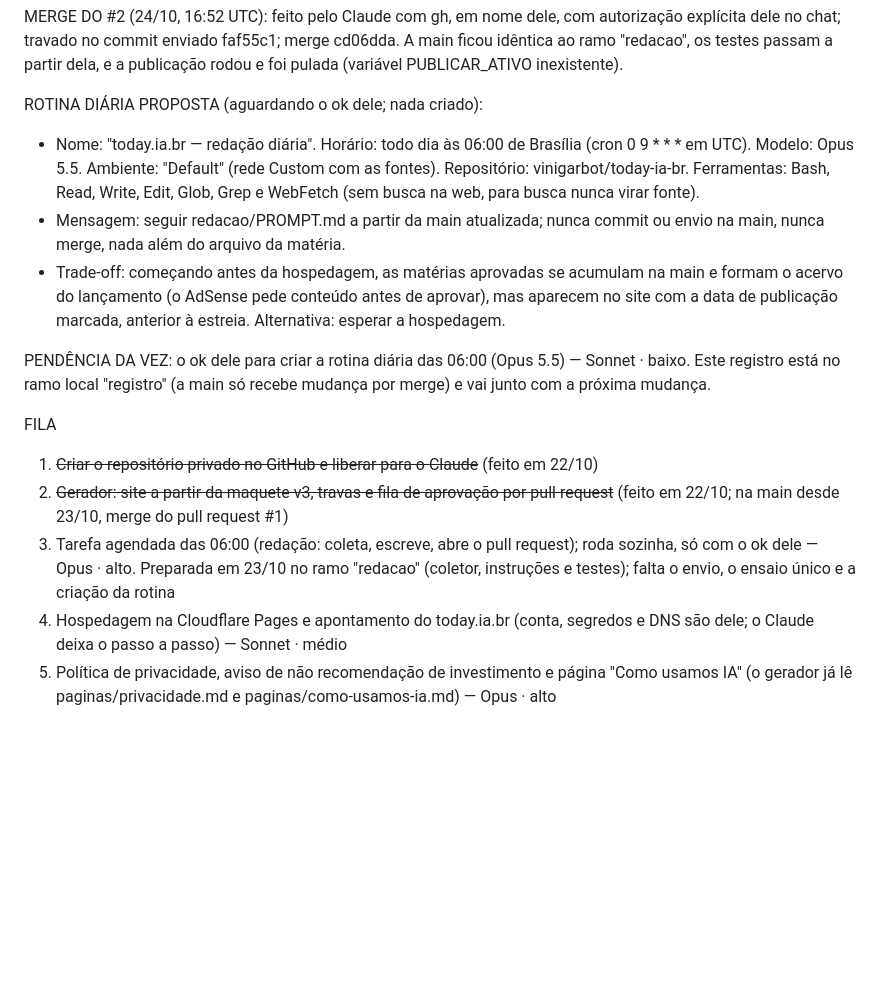
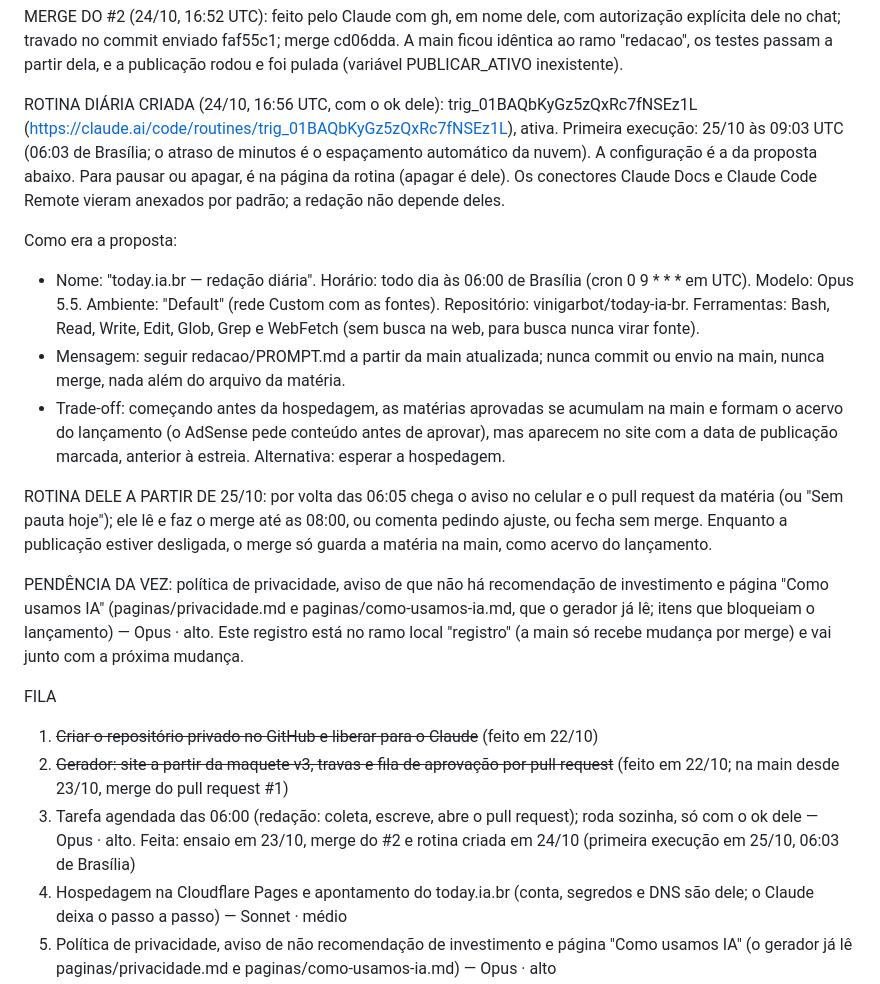
Before and after one commit to vinigarbot/today-ia-br, a Markdown page: LEIA-ME.md, the part around the change. Rendered like a GitHub page; blank space fills up the shorter version.

Commit message:
LEIA-ME: rotina diária das 06:00 criada com o ok dele; pendência da vez passa às páginas de lançamento (24/10)
Co-Authored-By: Claude Opus 5.5 <noreply@anthropic.com>

```diff
--- a/LEIA-ME.md
+++ b/LEIA-ME.md
@@ -108,17 +108,21 @@ PULL REQUEST #3 (24/10): ele leu a matéria do ensaio e decidiu fechar sem merge
 
 MERGE DO #2 (24/10, 16:52 UTC): feito pelo Claude com gh, em nome dele, com autorização explícita dele no chat; travado no commit enviado faf55c1; merge cd06dda. A main ficou idêntica ao ramo "redacao", os testes passam a partir dela, e a publicação rodou e foi pulada (variável PUBLICAR_ATIVO inexistente).
 
-ROTINA DIÁRIA PROPOSTA (aguardando o ok dele; nada criado):
+ROTINA DIÁRIA CRIADA (24/10, 16:56 UTC, com o ok dele): trig_01BAQbKyGz5zQxRc7fNSEz1L (https://claude.ai/code/routines/trig_01BAQbKyGz5zQxRc7fNSEz1L), ativa. Primeira execução: 25/10 às 09:03 UTC (06:03 de Brasília; o atraso de minutos é o espaçamento automático da nuvem). A configuração é a da proposta abaixo. Para pausar ou apagar, é na página da rotina (apagar é dele). Os conectores Claude Docs e Claude Code Remote vieram anexados por padrão; a redação não depende deles.
+
+Como era a proposta:
 - Nome: "today.ia.br — redação diária". Horário: todo dia às 06:00 de Brasília (cron 0 9 * * * em UTC). Modelo: Opus 5.5. Ambiente: "Default" (rede Custom com as fontes). Repositório: vinigarbot/today-ia-br. Ferramentas: Bash, Read, Write, Edit, Glob, Grep e WebFetch (sem busca na web, para busca nunca virar fonte).
 - Mensagem: seguir redacao/PROMPT.md a partir da main atualizada; nunca commit ou envio na main, nunca merge, nada além do arquivo da matéria.
 - Trade-off: começando antes da hospedagem, as matérias aprovadas se acumulam na main e formam o acervo do lançamento (o AdSense pede conteúdo antes de aprovar), mas aparecem no site com a data de publicação marcada, anterior à estreia. Alternativa: esperar a hospedagem.
 
-PENDÊNCIA DA VEZ: o ok dele para criar a rotina diária das 06:00 (Opus 5.5) — Sonnet · baixo. Este registro está no ramo local "registro" (a main só recebe mudança por merge) e vai junto com a próxima mudança.
+ROTINA DELE A PARTIR DE 25/10: por volta das 06:05 chega o aviso no celular e o pull request da matéria (ou "Sem pauta hoje"); ele lê e faz o merge até as 08:00, ou comenta pedindo ajuste, ou fecha sem merge. Enquanto a publicação estiver desligada, o merge só guarda a matéria na main, como acervo do lançamento.
+
+PENDÊNCIA DA VEZ: política de privacidade, aviso de que não há recomendação de investimento e página "Como usamos IA" (paginas/privacidade.md e paginas/como-usamos-ia.md, que o gerador já lê; itens que bloqueiam o lançamento) — Opus · alto. Este registro está no ramo local "registro" (a main só recebe mudança por merge) e vai junto com a próxima mudança.
 
 FILA
 1. ~~Criar o repositório privado no GitHub e liberar para o Claude~~ (feito em 22/10)
 2. ~~Gerador: site a partir da maquete v3, travas e fila de aprovação por pull request~~ (feito em 22/10; na main desde 23/10, merge do pull request #1)
-3. Tarefa agendada das 06:00 (redação: coleta, escreve, abre o pull request); roda sozinha, só com o ok dele — Opus · alto. Preparada em 23/10 no ramo "redacao" (coletor, instruções e testes); falta o envio, o ensaio único e a criação da rotina
+3. Tarefa agendada das 06:00 (redação: coleta, escreve, abre o pull request); roda sozinha, só com o ok dele — Opus · alto. Feita: ensaio em 23/10, merge do #2 e rotina criada em 24/10 (primeira execução em 25/10, 06:03 de Brasília)
 4. Hospedagem na Cloudflare Pages e apontamento do today.ia.br (conta, segredos e DNS são dele; o Claude deixa o passo a passo) — Sonnet · médio
 5. Política de privacidade, aviso de não recomendação de investimento e página "Como usamos IA" (o gerador já lê paginas/privacidade.md e paginas/como-usamos-ia.md) — Opus · alto
 6. Lista completa de fontes oficiais (gerador/fontes_oficiais.json; Microsoft, Nvidia, Hugging Face, Mistral, AWS, MCTI e ANPD ainda não testadas) — Opus · alto
```
